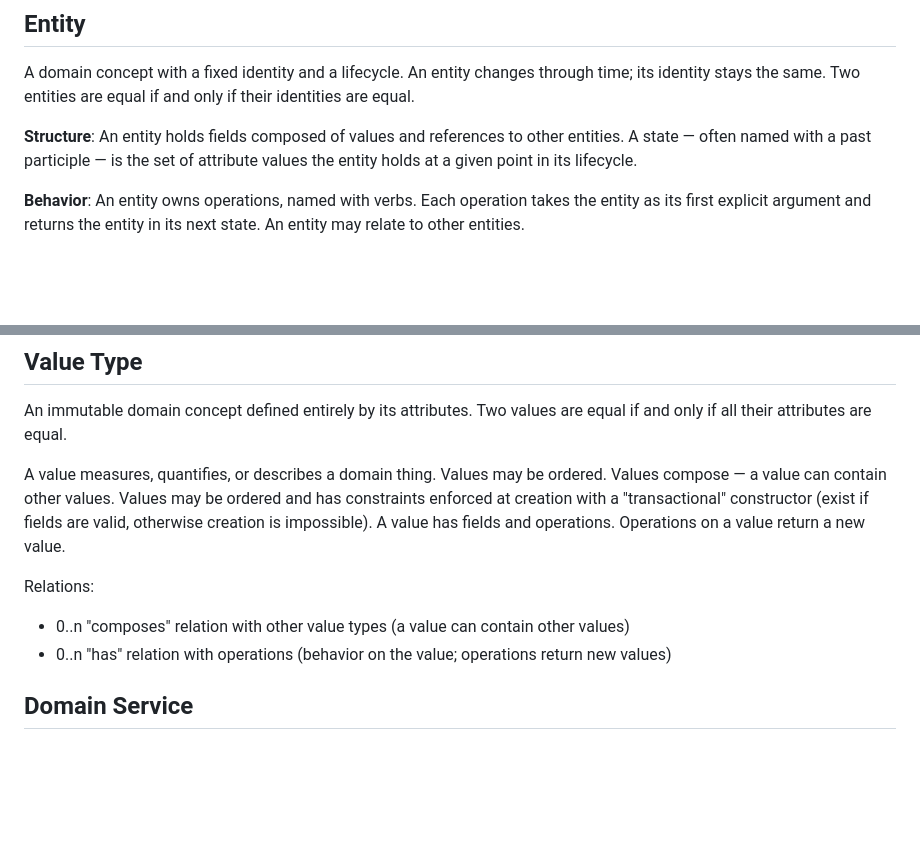
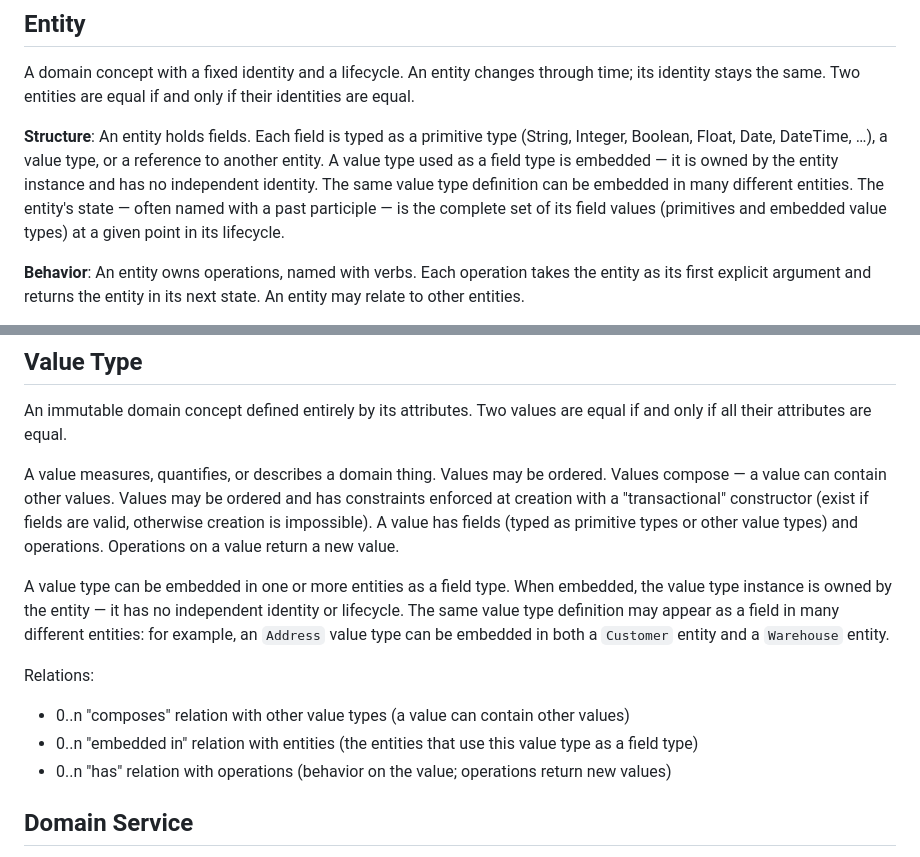
Before and after one commit to specy-ai/skills, a Markdown page: DOMAIN-METAMODEL.md, 2 parts joined by grey strips. GitHub-like rendering; blank space fills up the shorter version.

Commit message:
Refactor Value Type and Entity relation to each other

```diff
--- a/DOMAIN-METAMODEL.md
+++ b/DOMAIN-METAMODEL.md
@@ -267,7 +267,7 @@ Relations:
 
 A domain concept with a fixed identity and a lifecycle. An entity changes through time; its identity stays the same. Two entities are equal if and only if their identities are equal.
 
-**Structure**: An entity holds fields composed of values and references to other entities. A state — often named with a past participle — is the set of attribute values the entity holds at a given point in its lifecycle.
+**Structure**: An entity holds fields. Each field is typed as a primitive type (String, Integer, Boolean, Float, Date, DateTime, …), a value type, or a reference to another entity. A value type used as a field type is embedded — it is owned by the entity instance and has no independent identity. The same value type definition can be embedded in many different entities. The entity's state — often named with a past participle — is the complete set of its field values (primitives and embedded value types) at a given point in its lifecycle.
 
 **Behavior**: An entity owns operations, named with verbs. Each operation takes the entity as its first explicit argument and returns the entity in its next state. An entity may relate to other entities.
 
@@ -429,10 +429,13 @@ An immutable domain concept defined entirely by its attributes. Two values are e
 
 A value measures, quantifies, or describes a domain thing. Values may be ordered. Values compose — a value can contain other values.
 Values may be ordered and has constraints enforced at creation with a "transactional" constructor (exist if fields are valid, otherwise creation is impossible).
-A value has fields and operations. Operations on a value return a new value.
+A value has fields (typed as primitive types or other value types) and operations. Operations on a value return a new value.
+
+A value type can be embedded in one or more entities as a field type. When embedded, the value type instance is owned by the entity — it has no independent identity or lifecycle. The same value type definition may appear as a field in many different entities: for example, an `Address` value type can be embedded in both a `Customer` entity and a `Warehouse` entity.
 
 Relations:
 - 0..n "composes" relation with other value types (a value can contain other values)
+- 0..n "embedded in" relation with entities (the entities that use this value type as a field type)
 - 0..n "has" relation with operations (behavior on the value; operations return new values)
 
 
```
Also changed, not shown: other parts of DOMAIN-METAMODEL.md (+4 -4 lines).
